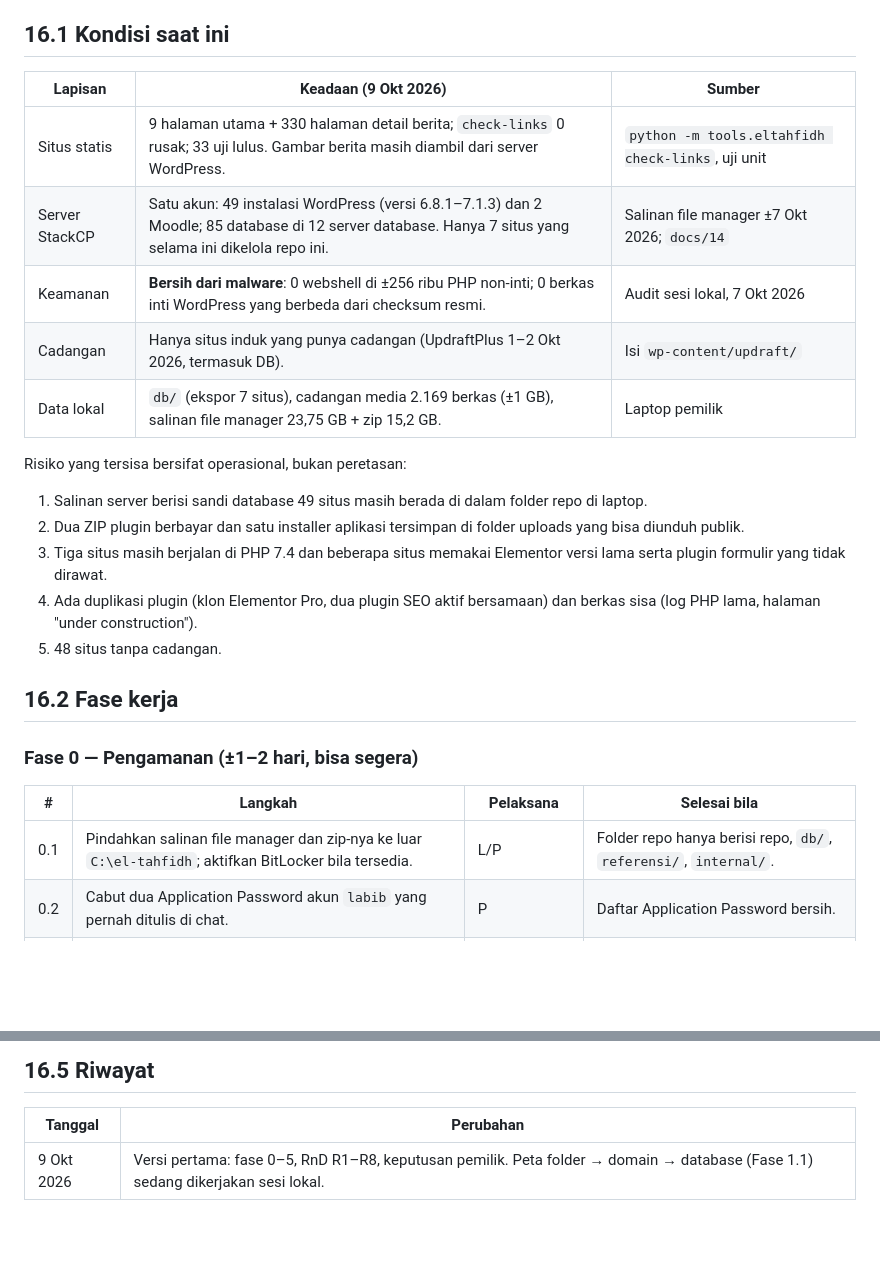
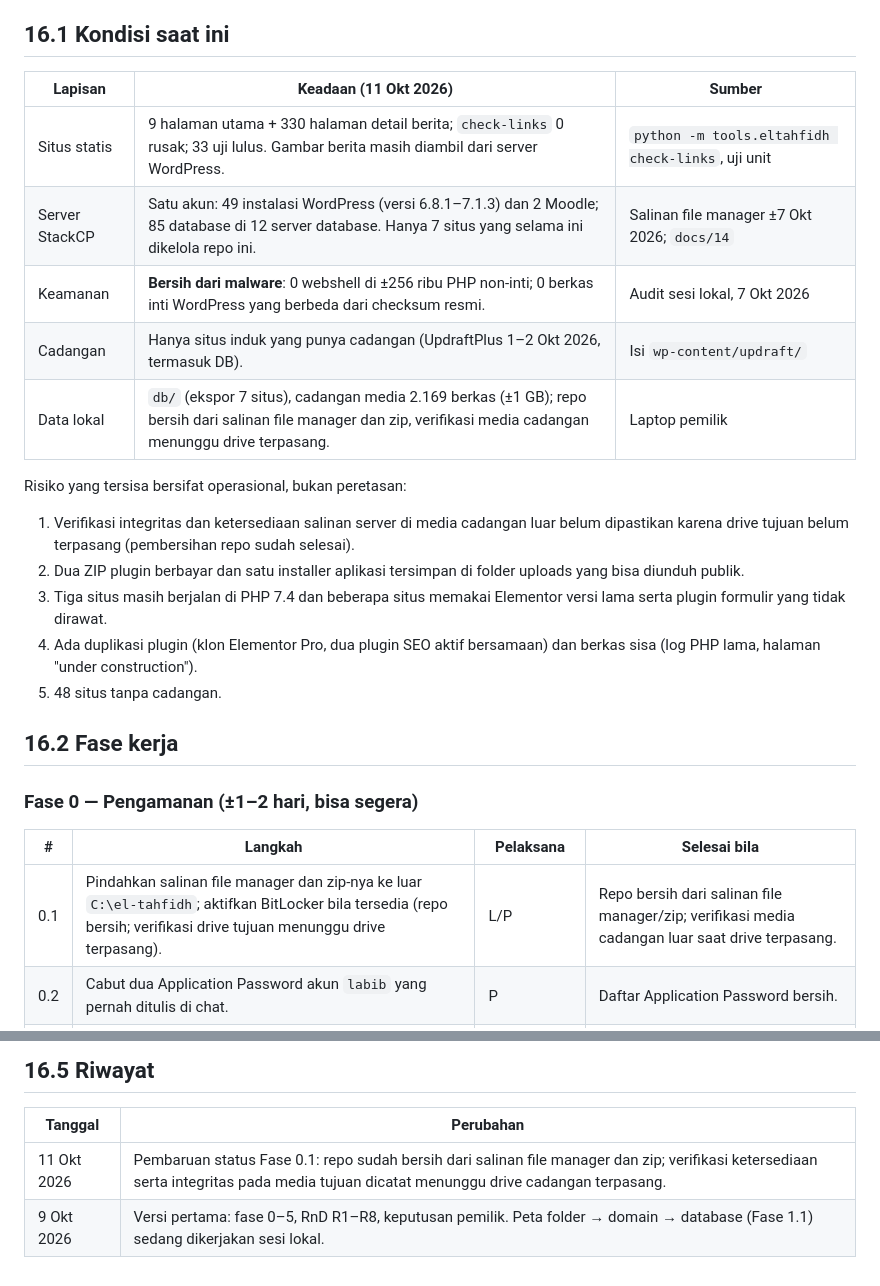
Before and after one commit to syncid/el-tahfidh, a Markdown page: docs/16-plan-rnd.md, 2 parts joined by grey strips. GitHub-like rendering; blank space fills up the shorter version.

Commit message:
docs: perbarui status pemindahan backup

```diff
--- a/docs/16-plan-rnd.md
+++ b/docs/16-plan-rnd.md
@@ -13,17 +13,17 @@ lokal laptop. Setiap langkah P dan setiap tulisan ke server menunggu persetujuan
 
 ## 16.1 Kondisi saat ini
 
-| Lapisan | Keadaan (9 Okt 2026) | Sumber |
+| Lapisan | Keadaan (11 Okt 2026) | Sumber |
 |---|---|---|
 | Situs statis | 9 halaman utama + 330 halaman detail berita; `check-links` 0 rusak; 33 uji lulus. Gambar berita masih diambil dari server WordPress. | `python -m tools.eltahfidh check-links`, uji unit |
 | Server StackCP | Satu akun: 49 instalasi WordPress (versi 6.8.1–7.1.3) dan 2 Moodle; 85 database di 12 server database. Hanya 7 situs yang selama ini dikelola repo ini. | Salinan file manager ±7 Okt 2026; `docs/14` |
 | Keamanan | **Bersih dari malware**: 0 webshell di ±256 ribu PHP non-inti; 0 berkas inti WordPress yang berbeda dari checksum resmi. | Audit sesi lokal, 7 Okt 2026 |
 | Cadangan | Hanya situs induk yang punya cadangan (UpdraftPlus 1–2 Okt 2026, termasuk DB). | Isi `wp-content/updraft/` |
-| Data lokal | `db/` (ekspor 7 situs), cadangan media 2.169 berkas (±1 GB), salinan file manager 23,75 GB + zip 15,2 GB. | Laptop pemilik |
+| Data lokal | `db/` (ekspor 7 situs), cadangan media 2.169 berkas (±1 GB); repo bersih dari salinan file manager dan zip, verifikasi media cadangan menunggu drive terpasang. | Laptop pemilik |
 
 Risiko yang tersisa bersifat operasional, bukan peretasan:
 
-1. Salinan server berisi sandi database 49 situs masih berada di dalam folder repo di laptop.
+1. Verifikasi integritas dan ketersediaan salinan server di media cadangan luar belum dipastikan karena drive tujuan belum terpasang (pembersihan repo sudah selesai).
 2. Dua ZIP plugin berbayar dan satu installer aplikasi tersimpan di folder uploads yang bisa diunduh publik.
 3. Tiga situs masih berjalan di PHP 7.4 dan beberapa situs memakai Elementor versi lama serta plugin formulir yang tidak dirawat.
 4. Ada duplikasi plugin (klon Elementor Pro, dua plugin SEO aktif bersamaan) dan berkas sisa (log PHP lama, halaman "under construction").
@@ -35,7 +35,7 @@ Risiko yang tersisa bersifat operasional, bukan peretasan:
 
 | # | Langkah | Pelaksana | Selesai bila |
 |---|---|---|---|
-| 0.1 | Pindahkan salinan file manager dan zip-nya ke luar `C:\el-tahfidh`; aktifkan BitLocker bila tersedia. | L/P | Folder repo hanya berisi repo, `db/`, `referensi/`, `internal/`. |
+| 0.1 | Pindahkan salinan file manager dan zip-nya ke luar `C:\el-tahfidh`; aktifkan BitLocker bila tersedia (repo bersih; verifikasi drive tujuan menunggu drive terpasang). | L/P | Repo bersih dari salinan file manager/zip; verifikasi media cadangan luar saat drive terpasang. |
 | 0.2 | Cabut dua Application Password akun `labib` yang pernah ditulis di chat. | P | Daftar Application Password bersih. |
 | 0.3 | Hapus ZIP plugin berbayar dan installer aplikasi dari folder uploads (lokasi di dokumen internal). | P | URL berkas menghasilkan 404. |
 | 0.4 | Hapus berkas sisa (log PHP lama, halaman "under construction"). | P | Berkas tidak ada lagi. |
@@ -110,4 +110,5 @@ Risiko yang tersisa bersifat operasional, bukan peretasan:
 
 | Tanggal | Perubahan |
 |---|---|
+| 11 Okt 2026 | Pembaruan status Fase 0.1: repo sudah bersih dari salinan file manager dan zip; verifikasi ketersediaan serta integritas pada media tujuan dicatat menunggu drive cadangan terpasang. |
 | 9 Okt 2026 | Versi pertama: fase 0–5, RnD R1–R8, keputusan pemilik. Peta folder → domain → database (Fase 1.1) sedang dikerjakan sesi lokal. |
```
Also changed, not shown: docs/08-roadmap.md (+2 -2 lines).
